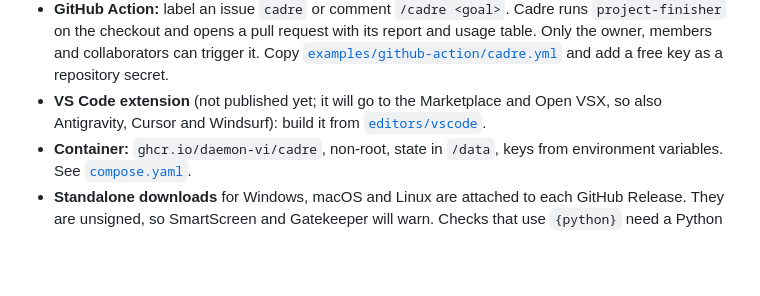
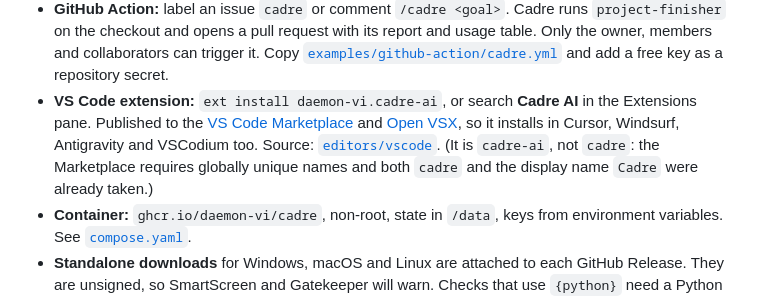
Before and after one commit to Daemon-VI/cadre, a Markdown page: README.md, the part around the change. Rendered like a GitHub page; blank space fills up the shorter version.

Commit message:
Cadre: record the VS Code extension publish (daemon-vi.cadre-ai 1.3.0)

```diff
--- a/README.md
+++ b/README.md
@@ -111,9 +111,13 @@ of it (ADR-024):
   Only the owner, members and collaborators can trigger it. Copy
   [`examples/github-action/cadre.yml`](https://github.com/Daemon-VI/cadre/blob/main/examples/github-action/cadre.yml) and add a free key as a
   repository secret.
-- **VS Code extension** (not published yet; it will go to the Marketplace and Open VSX, so also
-  Antigravity, Cursor and Windsurf): build it from
-  [`editors/vscode`](https://github.com/Daemon-VI/cadre/tree/main/editors/vscode).
+- **VS Code extension:** `ext install daemon-vi.cadre-ai`, or search **Cadre AI** in the
+  Extensions pane. Published to the
+  [VS Code Marketplace](https://marketplace.visualstudio.com/items?itemName=daemon-vi.cadre-ai) and
+  [Open VSX](https://open-vsx.org/extension/daemon-vi/cadre-ai), so it installs in Cursor, Windsurf,
+  Antigravity and VSCodium too. Source: [`editors/vscode`](https://github.com/Daemon-VI/cadre/tree/main/editors/vscode).
+  (It is `cadre-ai`, not `cadre`: the Marketplace requires globally unique names and both `cadre`
+  and the display name `Cadre` were already taken.)
 - **Container:** `ghcr.io/daemon-vi/cadre`, non-root, state in `/data`, keys from environment
   variables. See [`compose.yaml`](compose.yaml).
 - **Standalone downloads** for Windows, macOS and Linux are attached to each GitHub Release. They
```
Also changed, not shown: docs/PROJECT_STATE.md (+25 -8 lines), docs/ROADMAP.md (+3 -3 lines).
